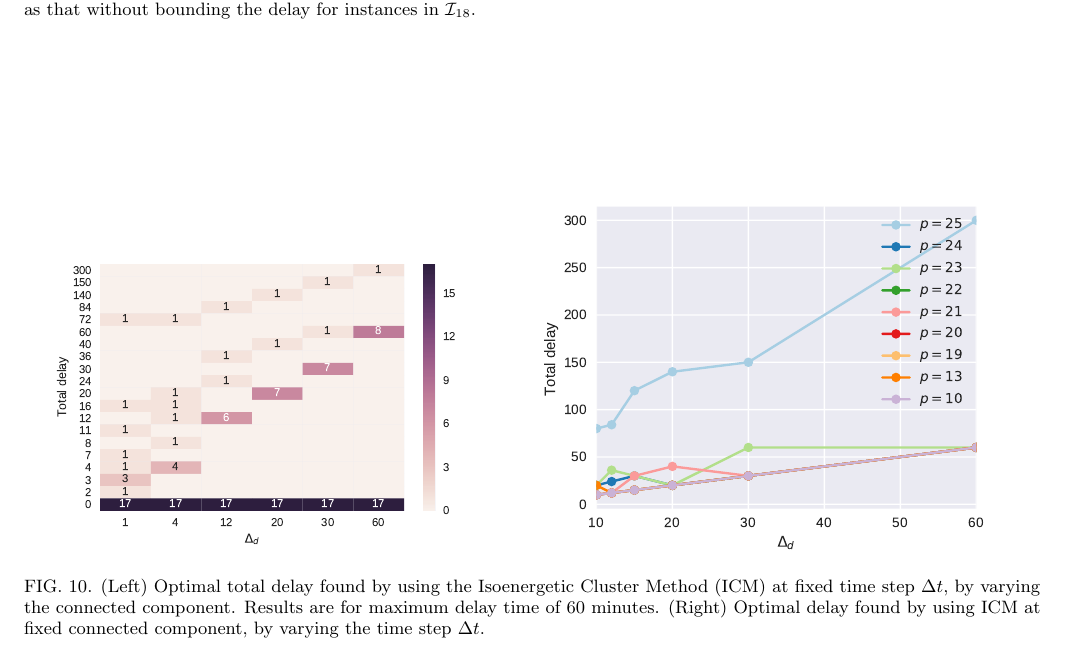
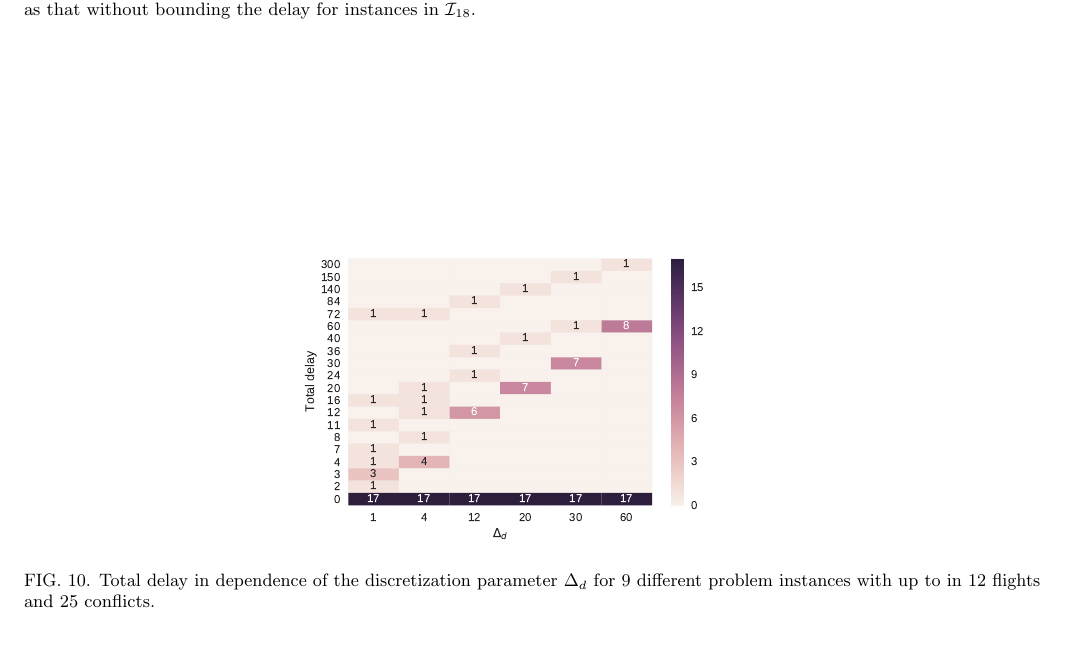
Before and after one commit to ventugithub/QCFATM, a LaTeX paper (paper/atm.tex, which reads paper/sections/discretization.tex): part of page 12 of 14, cut so that both start at the same text. Compiled offline with pdfLaTeX.

Commit message:
Updated description in text due to new figure on ICM

```diff
--- a/paper/sections/discretization.tex
+++ b/paper/sections/discretization.tex
@@ -51,12 +49,7 @@ the delays of the flights.\\
 
 \begin{figure*}
   \includegraphics[width=\columnwidth]{pics/qubo_icm/qubo_icm_3.pdf}
-  \includegraphics[width=\columnwidth]{pics/qubo_icm/qubo_icm_4.pdf}
-  \caption{(Left) Optimal total delay found by using the
-  Isoenergetic Cluster Method (ICM) at fixed time step $\Delta t$, by varying
-  the connected component. Results are for maximum delay time of $60$ minutes. (Right)
-  Optimal delay found by using ICM at fixed connected component, by varying the time step
-  $\Delta t$.}
+  \caption{Total delay in dependence of the discretization parameter $\Delta_d$ for 9 different problem instances with up to in $12$ flights and $25$ conflicts.}
 \label{fig:icm1}
 \end{figure*}
 
@@ -73,7 +66,7 @@ the number of flights inside the connected component.
 \begin{figure}
   \includegraphics[width=\columnwidth]{pics/qubo_icm/qubo_icm_2.pdf}
   \caption{\label{fig:icm2}. Optimal total delay found by using the Isoenergetic
-  Cluster Method (ICM) at fixed time step $\Delta t$ as a function of numbers of
+  Cluster Method (ICM) at fixed time step $\Delta_d$ as a function of numbers of
   flight within each connected component. ICM was unable to find solutions for connected
   component with more than $12$ flights.}
 \end{figure}
```
Also changed, not shown: paper/sections/discretization.tex (12 more changed lines).
